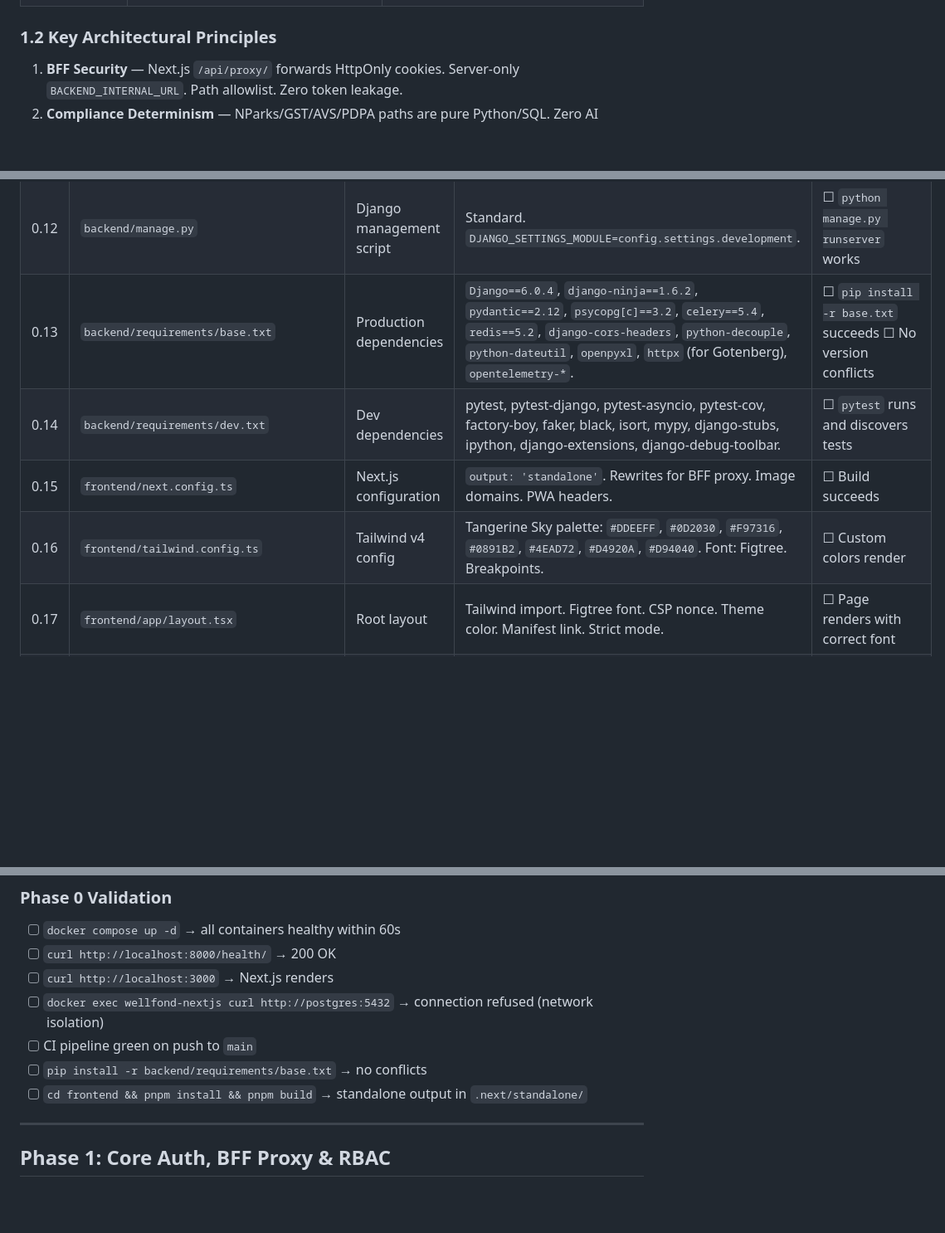
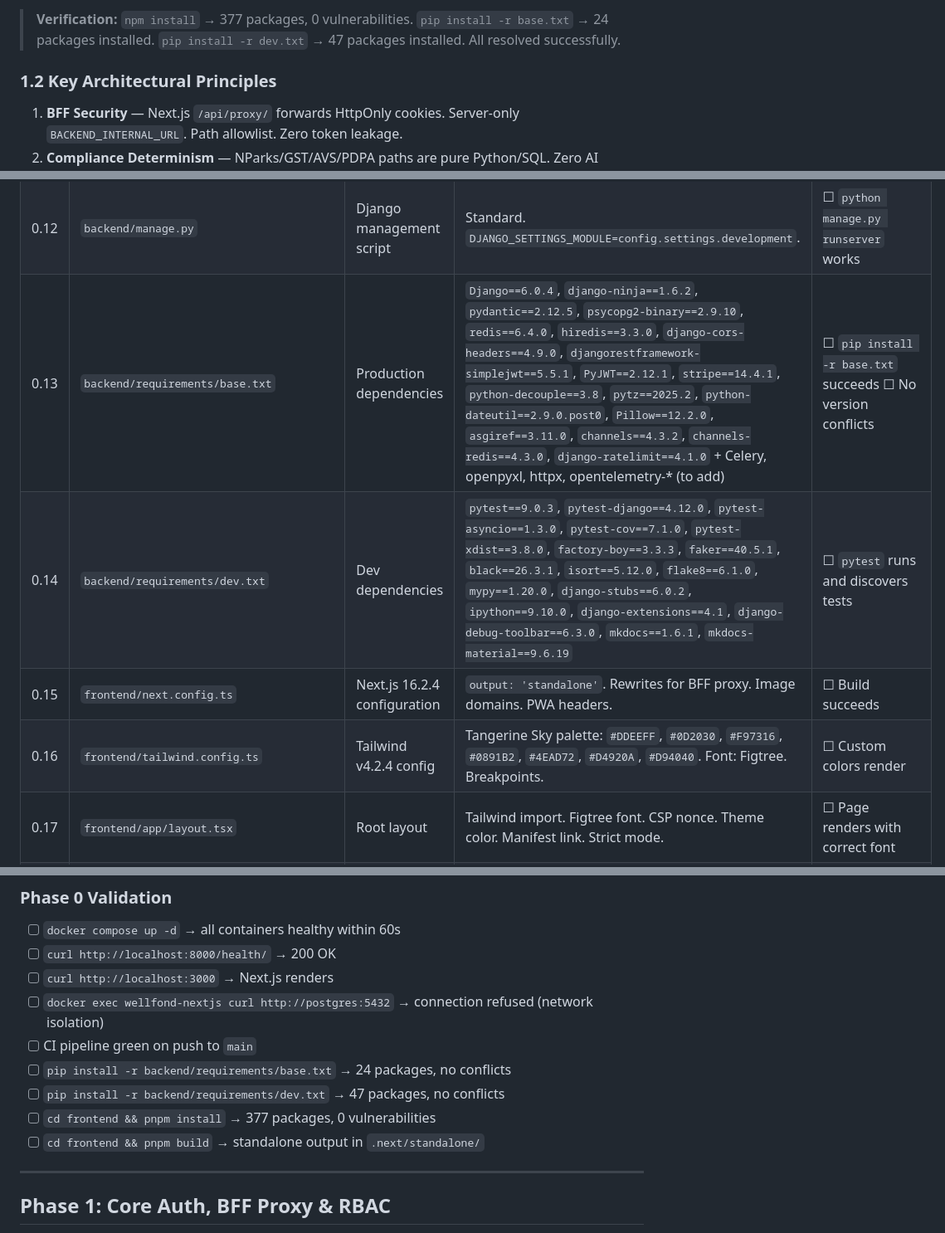
Before and after one commit to nordeim/wellfond-bms, a Markdown page: IMPLEMENTATION_PLAN.md, 3 parts joined by grey strips. Shown at 83% size. Rendered like a GitHub page; blank space fills up the shorter version.

```diff
--- a/IMPLEMENTATION_PLAN.md
+++ b/IMPLEMENTATION_PLAN.md
@@ -42,3 +61,4 @@
+> **Verification:** `npm install` → 377 packages, 0 vulnerabilities. `pip install -r base.txt` → 24 packages installed. `pip install -r dev.txt` → 47 packages installed. All resolved successfully.
 
 ### 1.2 Key Architectural Principles
 
@@ -347,10 +367,10 @@ wellfond-bms/
 | 0.10 | `backend/config/asgi.py` | ASGI config for async | Uvicorn-compatible. Supports SSE streaming. | ☐ Async views work |
 | 0.11 | `backend/api.py` | NinjaAPI instance | `NinjaAPI(title="Wellfond BMS", version="2.0.0", csrf=True)`. Global exception handlers (500/422/401). Router registry. OpenAPI at `/api/v1/openapi.json`. | ☐ Schema exports without runtime ☐ Custom error responses |
 | 0.12 | `backend/manage.py` | Django management script | Standard. `DJANGO_SETTINGS_MODULE=config.settings.development`. | ☐ `python manage.py runserver` works |
-| 0.13 | `backend/requirements/base.txt` | Production dependencies | `Django==6.0.4`, `django-ninja==1.6.2`, `pydantic==2.12`, `psycopg[c]==3.2`, `celery==5.4`, `redis==5.2`, `django-cors-headers`, `python-decouple`, `python-dateutil`, `openpyxl`, `httpx` (for Gotenberg), `opentelemetry-*`. | ☐ `pip install -r base.txt` succeeds ☐ No version conflicts |
-| 0.14 | `backend/requirements/dev.txt` | Dev dependencies | pytest, pytest-django, pytest-asyncio, pytest-cov, factory-boy, faker, black, isort, mypy, django-stubs, ipython, django-extensions, django-debug-toolbar. | ☐ `pytest` runs and discovers tests |
-| 0.15 | `frontend/next.config.ts` | Next.js configuration | `output: 'standalone'`. Rewrites for BFF proxy. Image domains. PWA headers. | ☐ Build succeeds |
-| 0.16 | `frontend/tailwind.config.ts` | Tailwind v4 config | Tangerine Sky palette: `#DDEEFF`, `#0D2030`, `#F97316`, `#0891B2`, `#4EAD72`, `#D4920A`, `#D94040`. Font: Figtree. Breakpoints. | ☐ Custom colors render |
+| 0.13 | `backend/requirements/base.txt` | Production dependencies | `Django==6.0.4`, `django-ninja==1.6.2`, `pydantic==2.12.5`, `psycopg2-binary==2.9.10`, `redis==6.4.0`, `hiredis==3.3.0`, `django-cors-headers==4.9.0`, `djangorestframework-simplejwt==5.5.1`, `PyJWT==2.12.1`, `stripe==14.4.1`, `python-decouple==3.8`, `pytz==2025.2`, `python-dateutil==2.9.0.post0`, `Pillow==12.2.0`, `asgiref==3.11.0`, `channels==4.3.2`, `channels-redis==4.3.0`, `django-ratelimit==4.1.0` + Celery, openpyxl, httpx, opentelemetry-* (to add) | ☐ `pip install -r base.txt` succeeds ☐ No version conflicts |
+| 0.14 | `backend/requirements/dev.txt` | Dev dependencies | `pytest==9.0.3`, `pytest-django==4.12.0`, `pytest-asyncio==1.3.0`, `pytest-cov==7.1.0`, `pytest-xdist==3.8.0`, `factory-boy==3.3.3`, `faker==40.5.1`, `black==26.3.1`, `isort==5.12.0`, `flake8==6.1.0`, `mypy==1.20.0`, `django-stubs==6.0.2`, `ipython==9.10.0`, `django-extensions==4.1`, `django-debug-toolbar==6.3.0`, `mkdocs==1.6.1`, `mkdocs-material==9.6.19` | ☐ `pytest` runs and discovers tests |
+| 0.15 | `frontend/next.config.ts` | Next.js 16.2.4 configuration | `output: 'standalone'`. Rewrites for BFF proxy. Image domains. PWA headers. | ☐ Build succeeds |
+| 0.16 | `frontend/tailwind.config.ts` | Tailwind v4.2.4 config | Tangerine Sky palette: `#DDEEFF`, `#0D2030`, `#F97316`, `#0891B2`, `#4EAD72`, `#D4920A`, `#D94040`. Font: Figtree. Breakpoints. | ☐ Custom colors render |
 | 0.17 | `frontend/app/layout.tsx` | Root layout | Tailwind import. Figtree font. CSP nonce. Theme color. Manifest link. Strict mode. | ☐ Page renders with correct font |
 | 0.18 | `frontend/app/globals.css` | Global styles | Tailwind v4 `@import`. CSS custom properties for theme. | ☐ Styles apply |
 | 0.19 | `frontend/public/manifest.json` | PWA manifest | Name, icons, theme_color, display: standalone, start_url. | ☐ Lighthouse PWA passes |
@@ -367,8 +387,10 @@ wellfond-bms/
 - [ ] `curl http://localhost:3000` → Next.js renders
 - [ ] `docker exec wellfond-nextjs curl http://postgres:5432` → connection refused (network isolation)
 - [ ] CI pipeline green on push to `main`
-- [ ] `pip install -r backend/requirements/base.txt` → no conflicts
-- [ ] `cd frontend && pnpm install && pnpm build` → standalone output in `.next/standalone/`
+- [ ] `pip install -r backend/requirements/base.txt` → 24 packages, no conflicts
+- [ ] `pip install -r backend/requirements/dev.txt` → 47 packages, no conflicts
+- [ ] `cd frontend && pnpm install` → 377 packages, 0 vulnerabilities
+- [ ] `cd frontend && pnpm build` → standalone output in `.next/standalone/`
 
 ---
 
```
Also changed, not shown: other parts of IMPLEMENTATION_PLAN.md (+32 -13 lines), TODO.md (+21 -0 lines).
